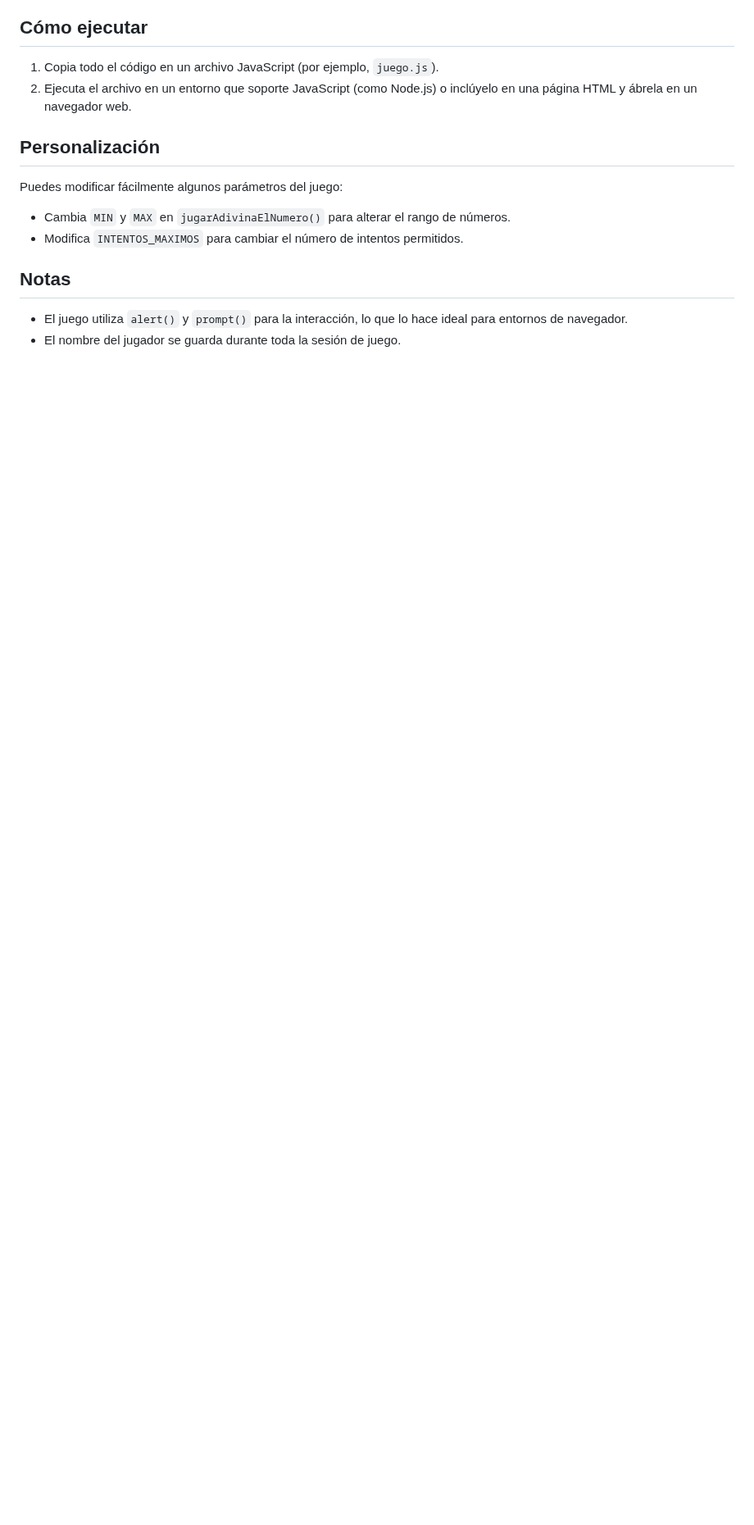
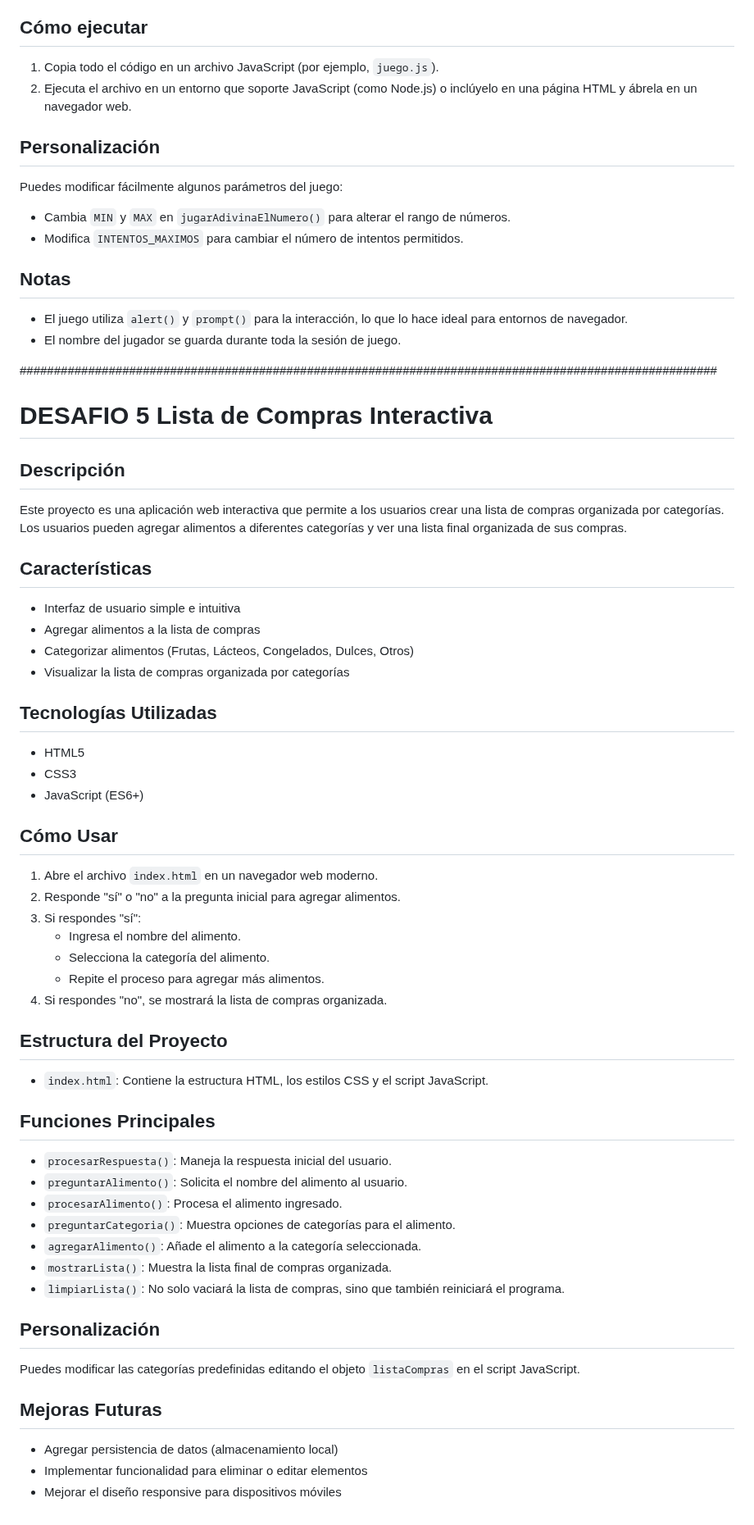
Before and after one commit to vmansr/7daysOfCode, a Markdown page: README.md, the part around one of its changes. Shown at 82% size. Drawn GitHub-style; blank space fills up the shorter version.

```diff
--- a/README.md
+++ b/README.md
@@ -124,3 +124,50 @@ Puedes modificar fácilmente algunos parámetros del juego:
 ## Notas
 - El juego utiliza `alert()` y `prompt()` para la interacción, lo que lo hace ideal para entornos de navegador.
 - El nombre del jugador se guarda durante toda la sesión de juego.
+
+######################################################################################################
+
+# DESAFIO 5 Lista de Compras Interactiva
+
+## Descripción
+Este proyecto es una aplicación web interactiva que permite a los usuarios crear una lista de compras organizada por categorías. Los usuarios pueden agregar alimentos a diferentes categorías y ver una lista final organizada de sus compras.
+
+## Características
+- Interfaz de usuario simple e intuitiva
+- Agregar alimentos a la lista de compras
+- Categorizar alimentos (Frutas, Lácteos, Congelados, Dulces, Otros)
+- Visualizar la lista de compras organizada por categorías
+
+## Tecnologías Utilizadas
+- HTML5
+- CSS3
+- JavaScript (ES6+)
+
+## Cómo Usar
+1. Abre el archivo `index.html` en un navegador web moderno.
+2. Responde "sí" o "no" a la pregunta inicial para agregar alimentos.
+3. Si respondes "sí":
+   - Ingresa el nombre del alimento.
+   - Selecciona la categoría del alimento.
+   - Repite el proceso para agregar más alimentos.
+4. Si respondes "no", se mostrará la lista de compras organizada.
+
+## Estructura del Proyecto
+- `index.html`: Contiene la estructura HTML, los estilos CSS y el script JavaScript.
+
+## Funciones Principales
+- `procesarRespuesta()`: Maneja la respuesta inicial del usuario.
+- `preguntarAlimento()`: Solicita el nombre del alimento al usuario.
+- `procesarAlimento()`: Procesa el alimento ingresado.
+- `preguntarCategoria()`: Muestra opciones de categorías para el alimento.
+- `agregarAlimento()`: Añade el alimento a la categoría seleccionada.
+- `mostrarLista()`: Muestra la lista final de compras organizada.
+- `limpiarLista()`: No solo vaciará la lista de compras, sino que también reiniciará el programa.
+
+## Personalización
+Puedes modificar las categorías predefinidas editando el objeto `listaCompras` en el script JavaScript.
+
+## Mejoras Futuras
+- Agregar persistencia de datos (almacenamiento local)
+- Implementar funcionalidad para eliminar o editar elementos
+- Mejorar el diseño responsive para dispositivos móviles
```
Also changed, not shown: other parts of README.md (+2 -2 lines).
